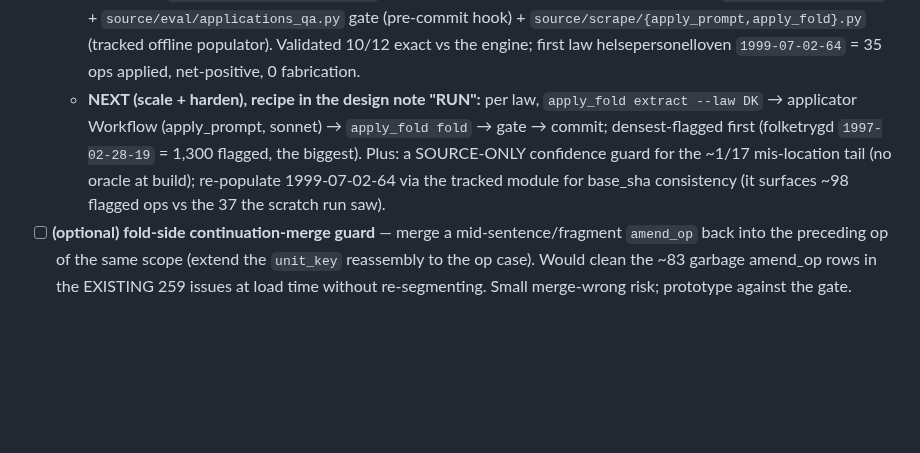
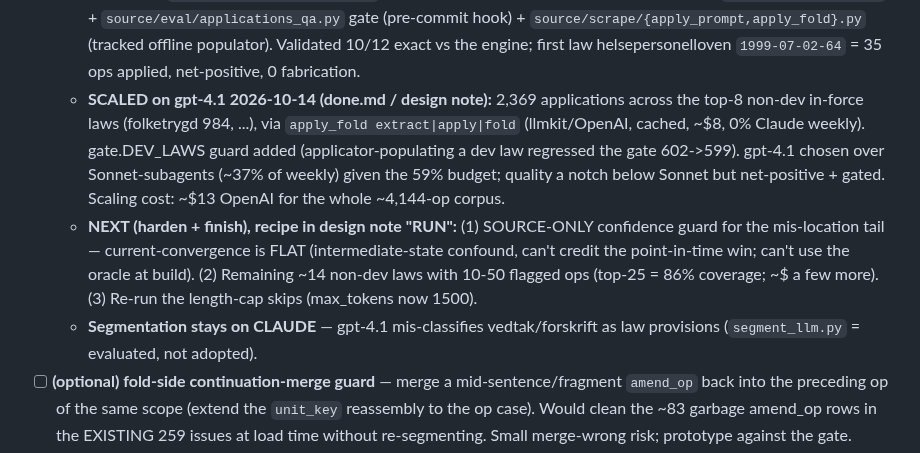
Before and after one commit to hsigstad/lovhistorie, a Markdown page: docs/todo.md, the part around the change. GitHub-like rendering; blank space fills up the shorter version.

Commit message:
docs/todo: record applicator scale run + next steps (harden, finish, segment=Claude)
Co-Authored-By: Claude Opus 4.8 (1M context) <noreply@anthropic.com>
Claude-Session: https://claude.ai/code/session_0198tsu3cGqNVivoQhiYtQDv

```diff
--- a/docs/todo.md
+++ b/docs/todo.md
@@ -28,11 +28,17 @@ Attribution on the 90 base-reconstructable in-force laws (4,352 provisions): 35%
     into `pipeline.reconstruct`) + `source/eval/applications_qa.py` gate (pre-commit hook) +
     `source/scrape/{apply_prompt,apply_fold}.py` (tracked offline populator). Validated 10/12 exact vs the
     engine; first law helsepersonelloven `1999-07-02-64` = 35 ops applied, net-positive, 0 fabrication.
-  - **NEXT (scale + harden), recipe in the design note "RUN":** per law, `apply_fold extract --law DK` →
-    applicator Workflow (apply_prompt, sonnet) → `apply_fold fold` → gate → commit; densest-flagged first
-    (folketrygd `1997-02-28-19` = 1,300 flagged, the biggest). Plus: a SOURCE-ONLY confidence guard for
-    the ~1/17 mis-location tail (no oracle at build); re-populate 1999-07-02-64 via the tracked module for
-    base_sha consistency (it surfaces ~98 flagged ops vs the 37 the scratch run saw).
+  - **SCALED on gpt-4.1 2026-10-14 (done.md / design note):** 2,369 applications across the top-8 non-dev
+    in-force laws (folketrygd 984, ...), via `apply_fold extract|apply|fold` (llmkit/OpenAI, cached, ~$8,
+    0% Claude weekly). gate.DEV_LAWS guard added (applicator-populating a dev law regressed the gate
+    602->599). gpt-4.1 chosen over Sonnet-subagents (~37% of weekly) given the 59% budget; quality a notch
+    below Sonnet but net-positive + gated. Scaling cost: ~$13 OpenAI for the whole ~4,144-op corpus.
+  - **NEXT (harden + finish), recipe in design note "RUN":** (1) SOURCE-ONLY confidence guard for the
+    mis-location tail — current-convergence is FLAT (intermediate-state confound, can't credit the
+    point-in-time win; can't use the oracle at build). (2) Remaining ~14 non-dev laws with 10-50 flagged
+    ops (top-25 = 86% coverage; ~$ a few more). (3) Re-run the length-cap skips (max_tokens now 1500).
+  - **Segmentation stays on CLAUDE** — gpt-4.1 mis-classifies vedtak/forskrift as law provisions
+    (`segment_llm.py` = evaluated, not adopted).
 - [ ] **(optional) fold-side continuation-merge guard** — merge a mid-sentence/fragment `amend_op` back
   into the preceding op of the same scope (extend the `unit_key` reassembly to the op case). Would clean
   the ~83 garbage amend_op rows in the EXISTING 259 issues at load time without re-segmenting. Small
```
